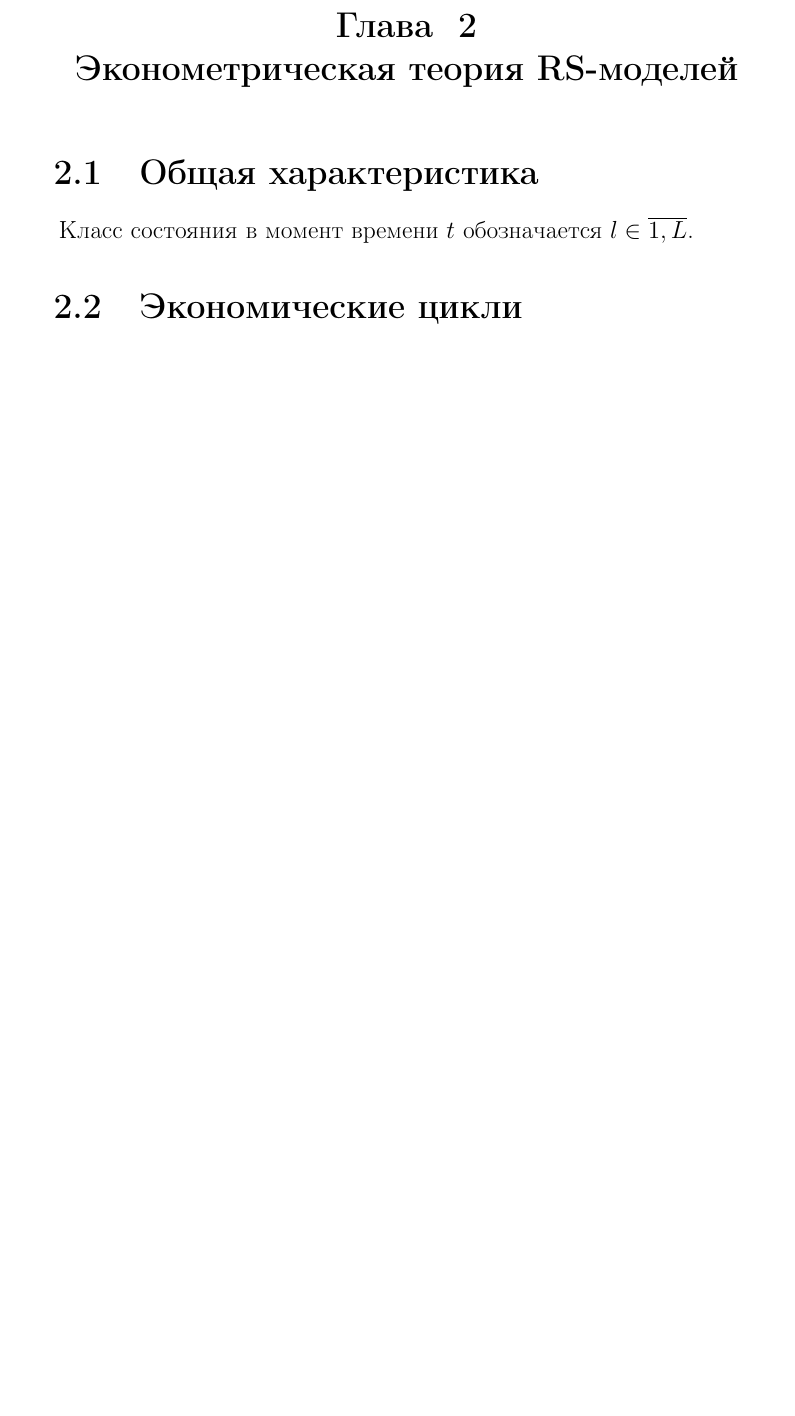
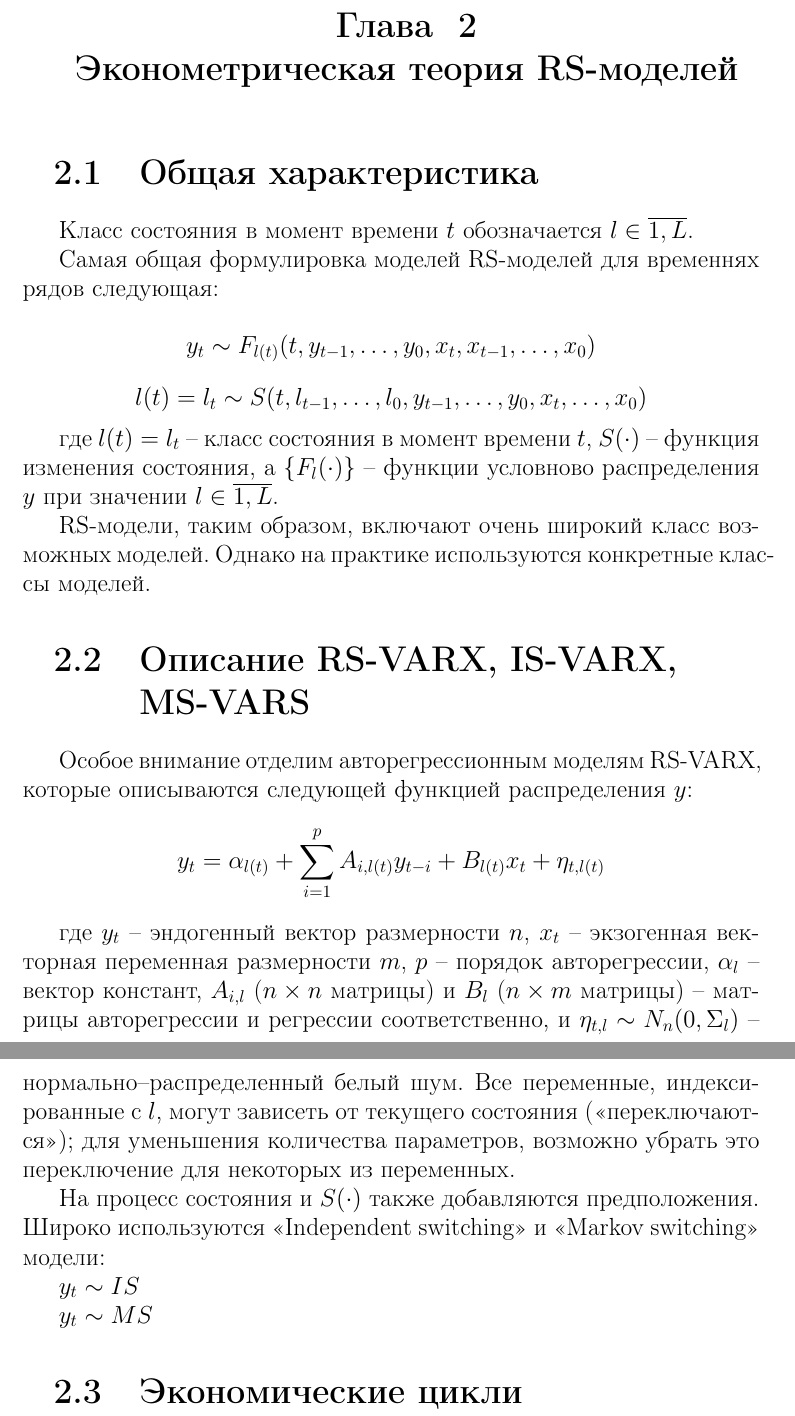
Before and after one commit to NowanIlfideme/masters_switching_models, a LaTeX thesis (latex/dissertation.tex): part of page 7 of 12 before the commit and two parts of pages 7 and 8 of 13 after it, the two joined at a grey line, cut so that both start at the same text, the shorter picture padded with empty space. Compiled offline with pdfLaTeX.

Commit message:
Added formulas & theory for RS models.

```diff
--- a/latex/dissertation.tex
+++ b/latex/dissertation.tex
@@ -325,6 +341,45 @@ TODO: В результате исследования...
 
 Класс состояния в момент времени $t$ обозначается $l \in \overline{1,L}$.
 
+
+Самая общая формулировка моделей RS-моделей для временнях рядов следующая:
+
+\[
+	y_t \sim F_{l(t)}(t, y_{t-1}, \dots, y_0, x_t, x_{t-1}, \dots, x_0)
+\]
+\[
+	l(t) = l_t \sim S(t, l_{t-1}, \dots, l_0, y_{t-1}, \dots, y_0, x_t, \dots, x_0)
+\]
+
+где $l(t) = l_t$ -- класс состояния в момент времени $t$, $S(\cdot)$ -- функция изменения состояния, а $\{F_l(\cdot)\}$ -- функции условново распределения $y$ при значении $l \in \overline{1,L}$.
+
+RS-модели, таким образом, включают очень широкий класс возможных моделей.
+Однако на практике используются конкретные классы моделей.
+
+\section{Описание RS-VARX, IS-VARX, MS-VARS}
+
+Особое внимание отделим авторегрессионным моделям RS-VARX, которые описываются следующей функцией распределения $y$:
+
+\[
+	y_{t}=\alpha_{l(t)} + \sum_{i=1}^{p} A_{i,l(t)} y_{t-i} + B_{l(t)} x_{t} + \eta_{t, l(t)}
+\]
+
+где
+$y_t$ -- эндогенный вектор размерности $n$,
+$x_{t}$ -- экзогенная векторная переменная размерности $m$,
+$p$ -- порядок авторегрессии,
+$\alpha_{l}$ -- вектор констант,
+$A_{i,l}$ ($n \times n$ матрицы) и $B_{l}$ ($n \times m$ матрицы) -- матрицы авторегрессии и регрессии соответственно,
+и $\eta_{t, l} \sim N_n(0, \Sigma_{l}) $ -- нормально–распределенный белый шум.
+Все переменные, индексированные с $l$, могут зависеть от текущего состояния (<<переключаются>>); для уменьшения количества параметров, возможно убрать это переключение для некоторых из переменных.
+
+На процесс состояния и $S(\cdot)$ также добавляются предположения. Широко используются <<Independent switching>> и <<Markov switching>> модели:
+
+$ y_t \sim IS $
+
+$ y_t \sim MS $
+
+
 \section{Экономические цикли}
 
 
```
Also changed, not shown: latex/dissertation.tex (32 more changed lines).
